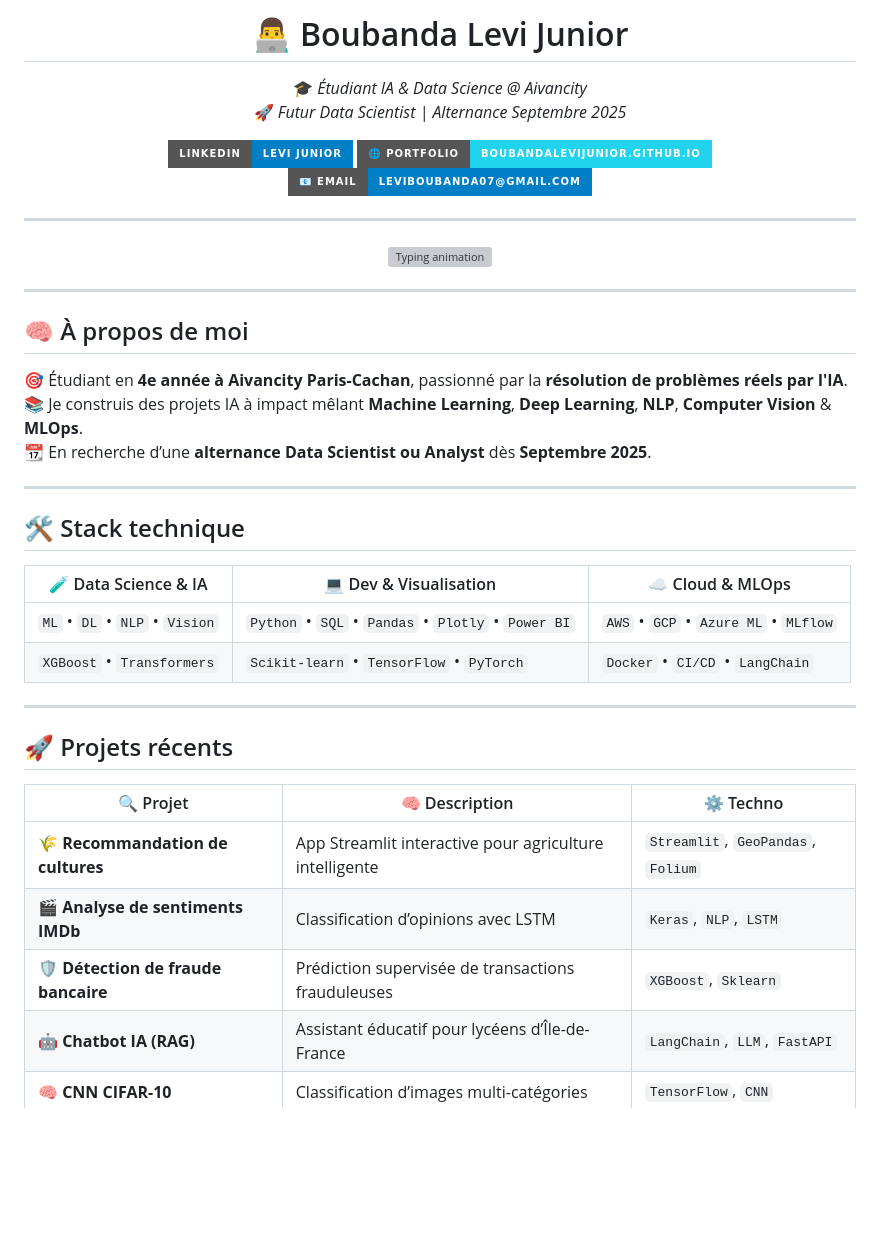
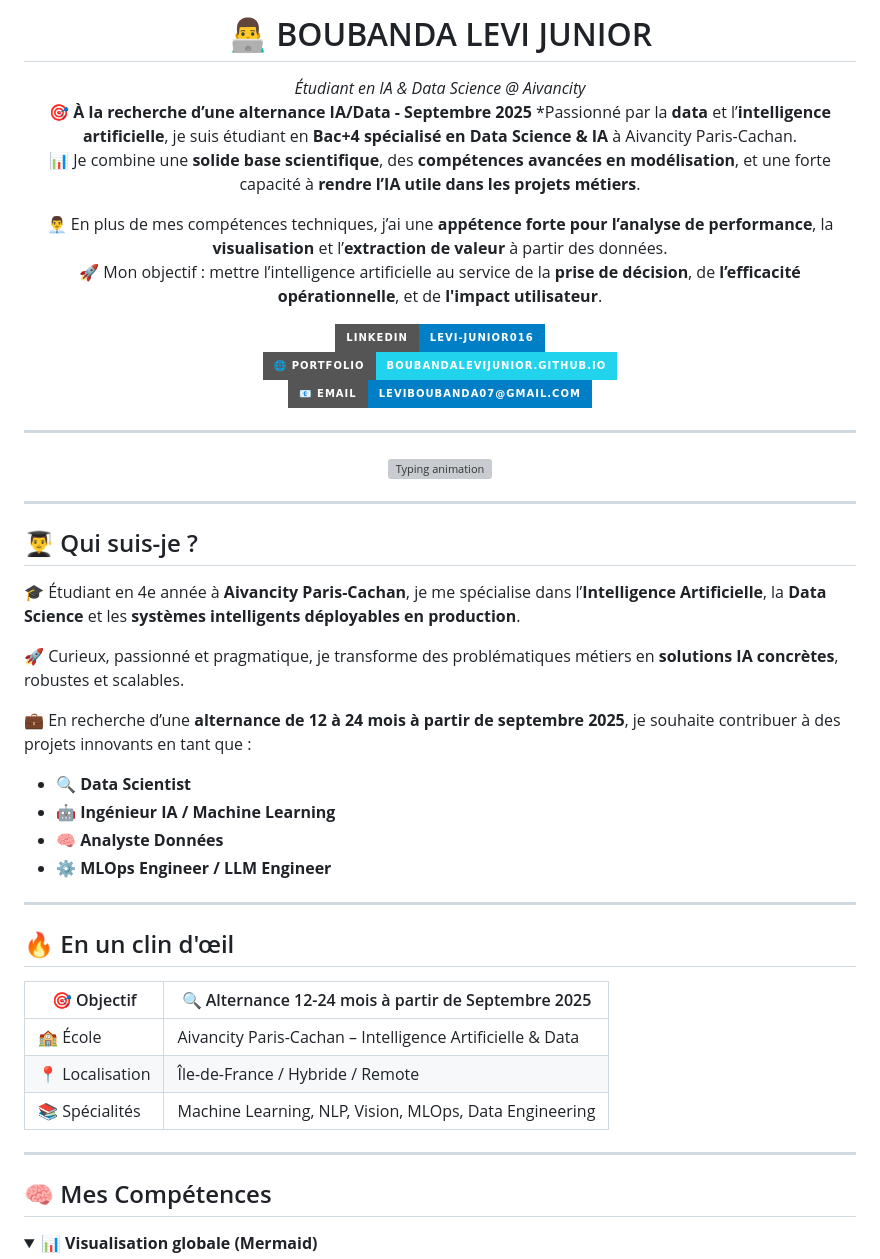
Before and after one commit to Boubanda/boubandalevijunior.github.io, a Markdown page: README.md, the part around the change printed below. Drawn GitHub-style; folded sections open; badges without logos; blank space fills up the shorter version; grey boxes are pictures that could not be loaded.

```diff
--- a/README.md
+++ b/README.md
@@ -2,11 +2,17 @@
 
 <div align="center">
 
-# 👨‍💻 Boubanda Levi Junior
-🎓 *Étudiant IA & Data Science @ Aivancity*
-🚀 *Futur Data Scientist | Alternance Septembre 2025*
+# 👨‍💻 BOUBANDA LEVI JUNIOR
+*Étudiant en IA & Data Science @ Aivancity*
+🎯 **À la recherche d’une alternance IA/Data - Septembre 2025**
+*Passionné par la **data** et l’**intelligence artificielle**, je suis étudiant en **Bac+4 spécialisé en Data Science & IA** à Aivancity Paris-Cachan.
+📊 Je combine une **solide base scientifique**, des **compétences avancées en modélisation**, et une forte capacité à **rendre l’IA utile dans les projets métiers**.
 
-[![LinkedIn](https://img.shields.io/badge/LinkedIn-Levi%20Junior-blue?style=for-the-badge&logo=linkedin)](https://linkedin.com/in/lévi-junior016)
+👨‍💼 En plus de mes compétences techniques, j’ai une **appétence forte pour l’analyse de performance**, la **visualisation** et l’**extraction de valeur** à partir des données.
+🚀 Mon objectif : mettre l’intelligence artificielle au service de la **prise de décision**, de **l’efficacité opérationnelle**, et de **l'impact utilisateur**.
+
+
+[![LinkedIn](https://img.shields.io/badge/LinkedIn-levi--junior016-blue?style=for-the-badge&logo=linkedin)](https://www.linkedin.com/in/lévi-junior016)
 [![Portfolio](https://img.shields.io/badge/🌐%20Portfolio-boubandalevijunior.github.io-22D3EE?style=for-the-badge)](https://boubandalevijunior.github.io)
 [![Email](https://img.shields.io/badge/📧%20Email-leviboubanda07@gmail.com-informational?style=for-the-badge)](mailto:leviboubanda07@gmail.com)
 
@@ -20,30 +26,33 @@
 
 ---
 
-## 🧠 À propos de moi
+## 👨‍🎓 Qui suis-je ?
 
-🎯 Étudiant en **4e année à Aivancity Paris-Cachan**, passionné par la **résolution de problèmes réels par l'IA**.
-📚 Je construis des projets IA à impact mêlant **Machine Learning**, **Deep Learning**, **NLP**, **Computer Vision** & **MLOps**.
-📆 En recherche d’une **alternance Data Scientist ou Analyst** dès **Septembre 2025**.
+🎓 Étudiant en 4e année à **Aivancity Paris-Cachan**, je me spécialise dans l’**Intelligence Artificielle**, la **Data Science** et les **systèmes intelligents déployables en production**.
+
+🚀 Curieux, passionné et pragmatique, je transforme des problématiques métiers en **solutions IA concrètes**, robustes et scalables.
+
+💼 En recherche d’une **alternance de 12 à 24 mois à partir de septembre 2025**, je souhaite contribuer à des projets innovants en tant que :
+
+- 🔍 **Data Scientist**
+- 🤖 **Ingénieur IA / Machine Learning**
+- 🧠 **Analyste Données**
+- ⚙️ **MLOps Engineer / LLM Engineer**
 
 ---
 
-## 🛠️ Stack technique
+## 🔥 En un clin d'œil
 
-| 🧪 Data Science & IA | 💻 Dev & Visualisation | ☁️ Cloud & MLOps |
-|----------------------|------------------------|------------------|
-| `ML` • `DL` • `NLP` • `Vision` | `Python` • `SQL` • `Pandas` • `Plotly` • `Power BI` | `AWS` • `GCP` • `Azure ML` • `MLflow` |
-| `XGBoost` • `Transformers` | `Scikit-learn` • `TensorFlow` • `PyTorch` | `Docker` • `CI/CD` • `LangChain` |
+| 🎯 Objectif       | 🔍 Alternance 12-24 mois à partir de Septembre 2025        |
+|------------------|------------------------------------------------------------|
+| 🏫 École          | Aivancity Paris-Cachan – Intelligence Artificielle & Data |
+| 📍 Localisation   | Île-de-France / Hybride / Remote                          |
+| 📚 Spécialités    | Machine Learning, NLP, Vision, MLOps, Data Engineering    |
 
 ---
 
-## 🚀 Projets récents
+## 🧠 Mes Compétences
 
-| 🔍 Projet | 🧠 Description | ⚙️ Techno |
-|----------|----------------|----------|
-| 🌾 **Recommandation de cultures** | App Streamlit interactive pour agriculture intelligente | `Streamlit`, `GeoPandas`, `Folium` |
-| 🎬 **Analyse de sentiments IMDb** | Classification d’opinions avec LSTM | `Keras`, `NLP`, `LSTM` |
-| 🛡️ **Détection de fraude bancaire** | Prédiction supervisée de transactions frauduleuses | `XGBoost`, `Sklearn` |
-| 🤖 **Chatbot IA (RAG)** | Assistant éducatif pour lycéens d’Île-de-France | `LangChain`, `LLM`, `FastAPI` |
-| 🧠 **CNN CIFAR-10** | Classification d’images multi-catégories | `TensorFlow`, `CNN` |
+<details>
+<summary>📊 <strong>Visualisation globale (Mermaid)</strong></summary>
 
```
Also changed, not shown: other parts of README.md (+12 -26 lines).
